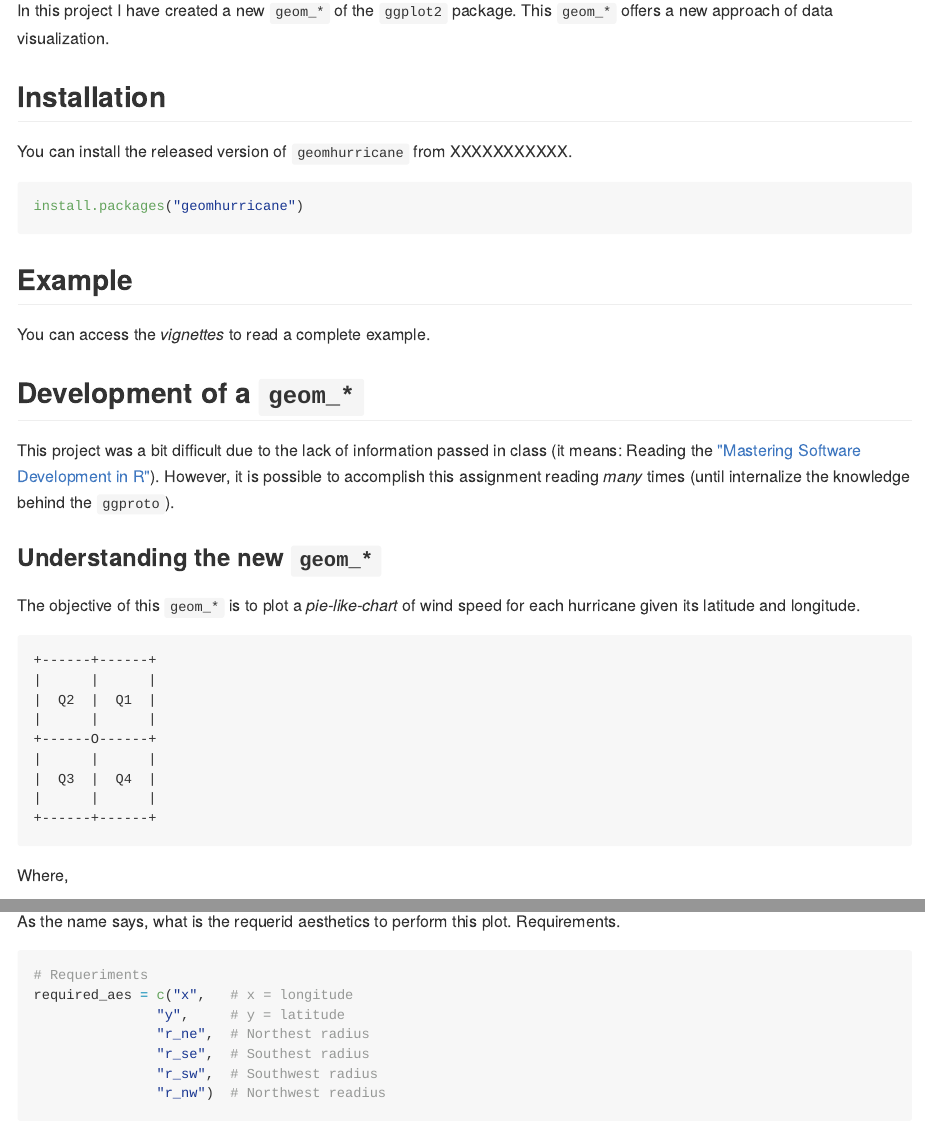
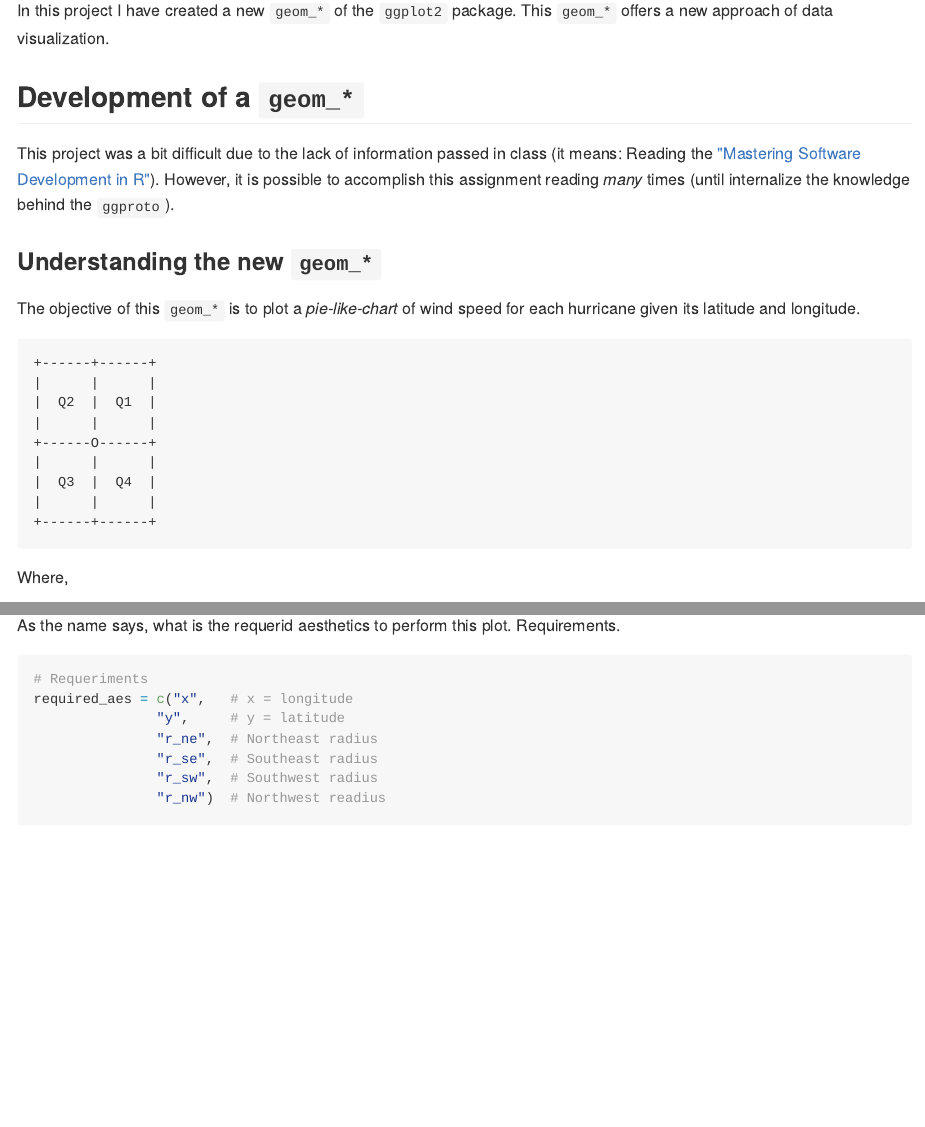
Before and after one commit to AndersonUyekita/JHU_Building_Data_Visualization_Tools, an R Markdown document (README.Rmd): the page in a window 1100 px wide, from 180 px down, and a second part further down, joined at a grey line. The pictures show the output file README.md that the author committed with the source, drawn offline in the style of GitHub; long lines of code are wrapped.

Commit message:
removing vignettes outdated

````diff
--- a/README.Rmd
+++ b/README.Rmd
@@ -19,18 +19,6 @@ knitr::opts_chunk$set(
 > This is a deliverable of the _Building Data Visualization Tools_ course, the 4th course of the *Mastering Software Development in R* offered by the Johns Hopkins University.
 
 In this project I have created a new `geom_*` of the `ggplot2` package. This `geom_*` offers a new approach of data visualization.
-
-## Installation
-
-You can install the released version of `geomhurricane` from XXXXXXXXXXX.
-
-``` r
-install.packages("geomhurricane")
-```
-
-## Example
-
-You can access the _vignettes_ to read a complete example.
 
 ## Development of a `geom_*`
 
@@ -817,8 +805,8 @@ As the name says, what is the requerid aesthetics to perform this plot. Requirem
 # Requeriments
 required_aes = c("x",   # x = longitude
                "y",     # y = latitude
-               "r_ne",  # Northest radius
-               "r_se",  # Southest radius
+               "r_ne",  # Northeast radius
+               "r_se",  # Southeast radius
                "r_sw",  # Southwest radius
                "r_nw")  # Northwest readius
 ```
````
Also changed, not shown: R/geom_hurricane.R (+17 -14 lines), vignettes/Examples_geom_hurricane.Rmd (+16 -6 lines), README.md, vignettes/Examples_geom_hurricane_files/figure-html/unnamed-chunk-4-1.png (deleted), vignettes/Examples_geom_hurricane_files/figure-html/unnamed-chunk-5-1.png (deleted), vignettes/hello-geom_hurricane_files/figure-html/unnamed-chunk-4-1.png (deleted), vignettes/hello-geom_hurricane_files/figure-html/unnamed-chunk-5-1.png (deleted), README.Rmd (6 more changed lines), 16 other files.
